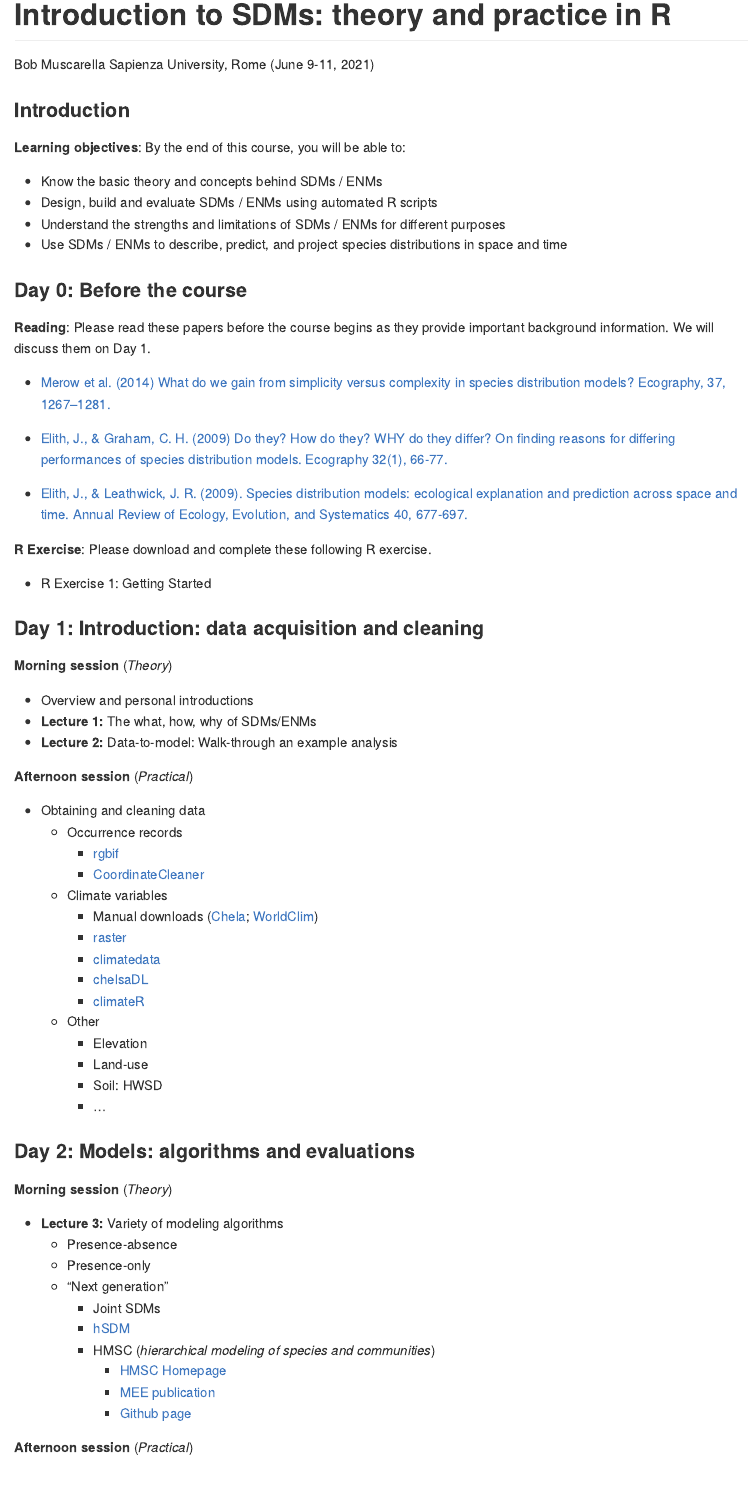
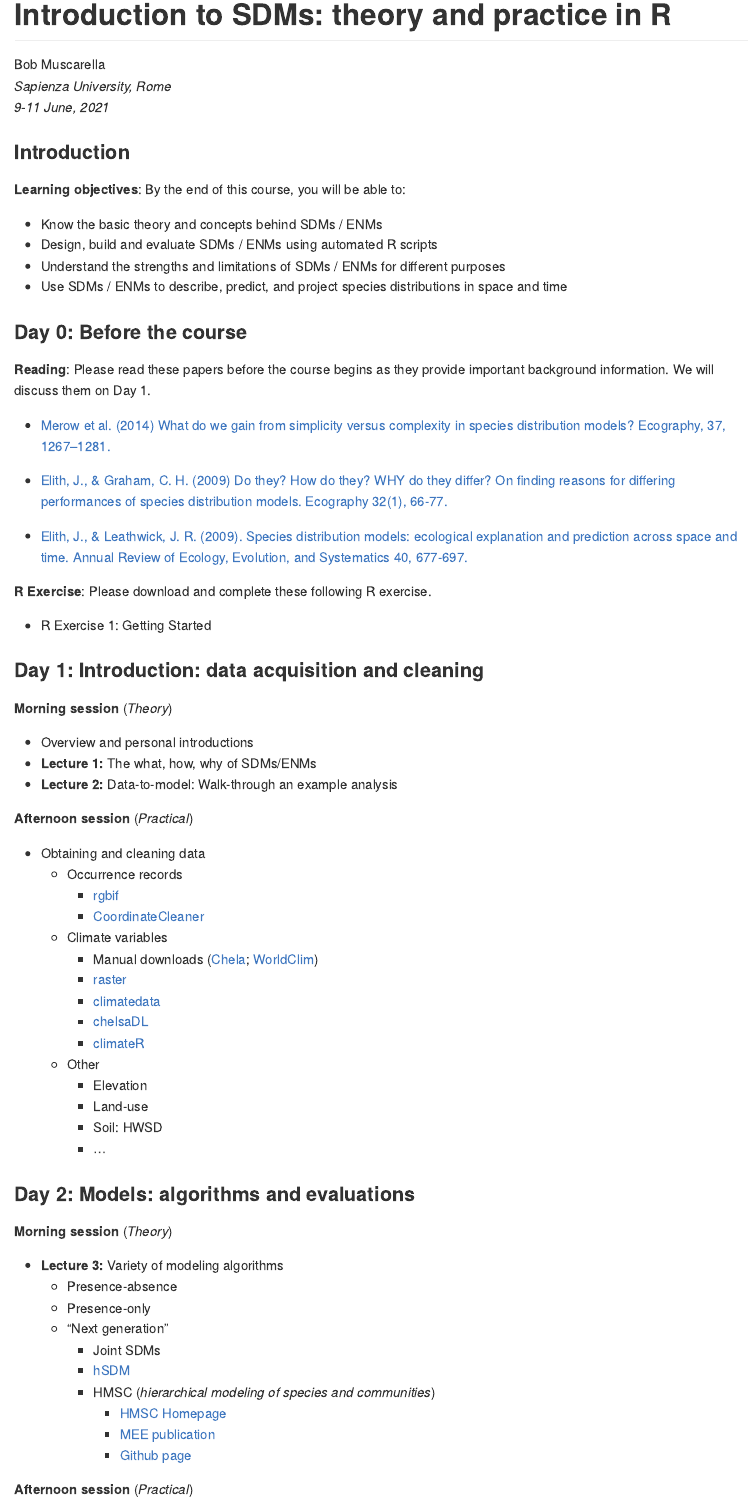
Before and after one commit to bobmuscarella/SDM-Sapienza, an R Markdown document (README.Rmd): the page in a window 1100 px wide, from its top. The pictures show the output file README.md that the author committed with the source, drawn offline in the style of GitHub.

Commit message:
update readme

```diff
--- a/README.Rmd
+++ b/README.Rmd
@@ -1,9 +1,12 @@
 ---
 title: "Introduction to SDMs: theory and practice in R"
-date: "Sapienza University, Rome (June 9-11, 2021)"
-author: "Bob Muscarella"
 output: github_document
 ---
+
+Bob Muscarella
+*Sapienza University, Rome*
+*9-11 June, 2021*
+
 
 ### **Introduction**
 
```
Also changed, not shown: README.md.
